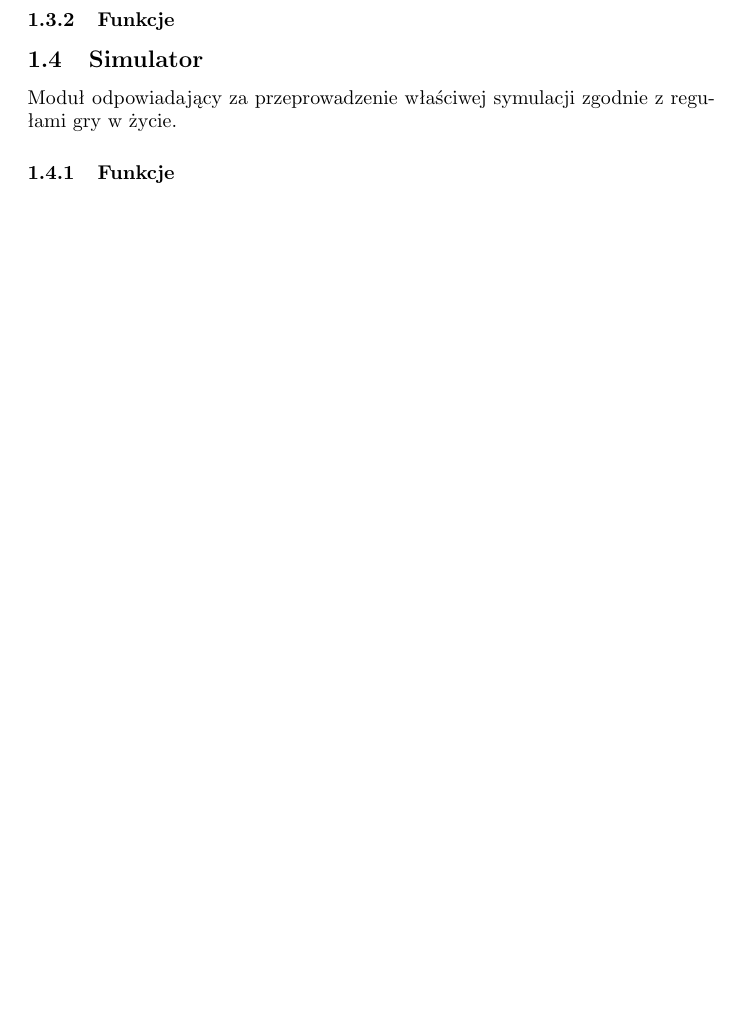
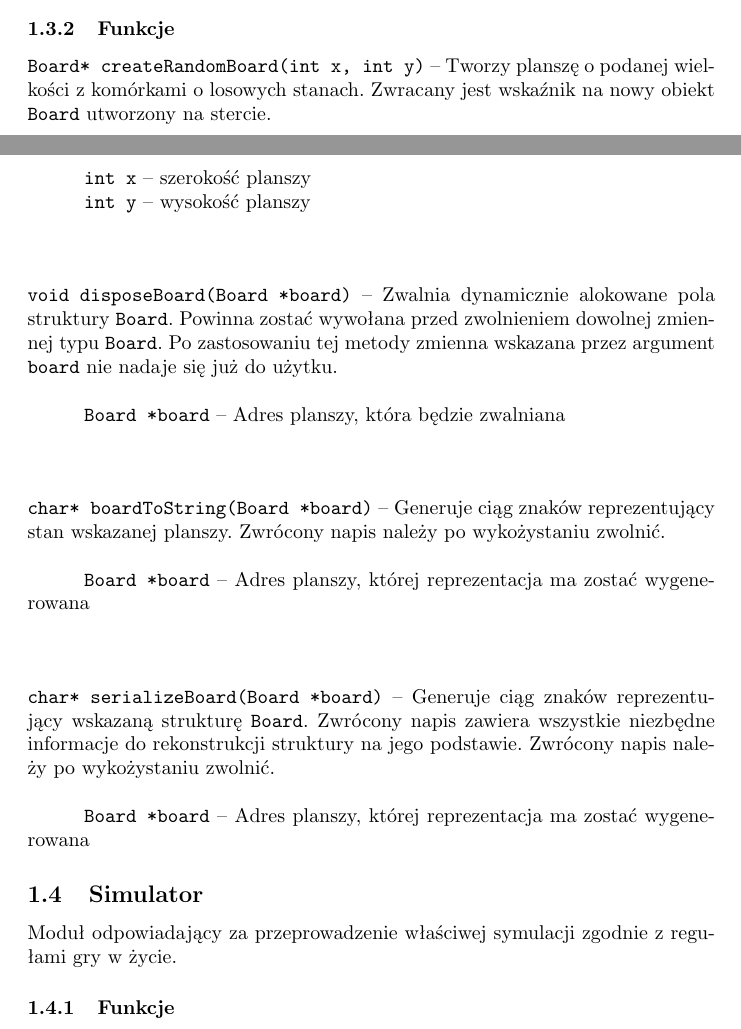
Before and after one commit to SiwyKrzysiek/gra-w-zycie, a LaTeX document (Specyfikacja-implementacyjna/Specyfikacja-implementacyjna.tex): part of page 4 of 4 before the commit and two parts of pages 3 and 4 of 5 after it, the two joined at a grey line, cut so that both start at the same text, the shorter picture padded with empty space. Compiled offline with pdfLaTeX.

Commit message:
Funkcje BoardHandler

```diff
--- a/Specyfikacja-implementacyjna/Specyfikacja-implementacyjna.tex
+++ b/Specyfikacja-implementacyjna/Specyfikacja-implementacyjna.tex
@@ -112,6 +112,22 @@ Typ wyliczeniowy zawierający możliwe stany pojedynczej komórki. \\
 
 \subsubsection{Funkcje}
 
+\texttt{Board* createRandomBoard(int x, int y)} -- Tworzy planszę o podanej wielkości z komórkami o losowych stanach. Zwracany jest wskaźnik na nowy obiekt \texttt{Board} utworzony na stercie. \\
+\hspace*{10mm}\texttt{int x} -- szerokość planszy\\
+\hspace*{10mm}\texttt{int y} -- wysokość planszy\\
+
+\vspace*{8mm}
+\noindent{}\texttt{void disposeBoard(Board *board)} -- Zwalnia dynamicznie alokowane pola struktury \texttt{Board}. Powinna zostać wywołana przed zwolnieniem dowolnej zmiennej typu \texttt{Board}. Po zastosowaniu tej metody zmienna wskazana przez argument \texttt{board} nie nadaje się już do użytku. \\ \\
+\hspace*{10mm}\texttt{Board *board} -- Adres planszy, która będzie zwalniana\\
+
+\vspace*{8mm}
+\noindent{}\texttt{char* boardToString(Board *board)} -- Generuje ciąg znaków reprezentujący stan wskazanej planszy. Zwrócony napis należy po wykożystaniu zwolnić. \\ \\
+\hspace*{10mm}\texttt{Board *board} -- Adres planszy, której reprezentacja ma zostać wygenerowana\\
+
+\vspace*{8mm}
+\noindent{}\texttt{char* serializeBoard(Board *board)} -- Generuje ciąg znaków reprezentujący wskazaną strukturę \texttt{Board}. Zwrócony napis zawiera wszystkie niezbędne informacje do rekonstrukcji struktury na jego podstawie. Zwrócony napis należy po wykożystaniu zwolnić. \\ \\
+\hspace*{10mm}\texttt{Board *board} -- Adres planszy, której reprezentacja ma zostać wygenerowana
+
 
 \subsection{Simulator}
 Moduł odpowiadający za przeprowadzenie właściwej symulacji zgodnie z regułami gry w życie.
```
Also changed, not shown: Specyfikacja-implementacyjna/Specyfikacja-implementacyjna.pdf.
